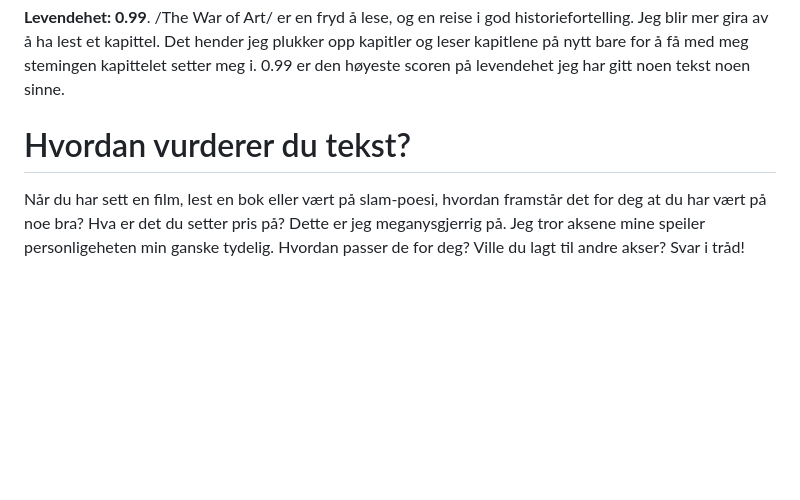
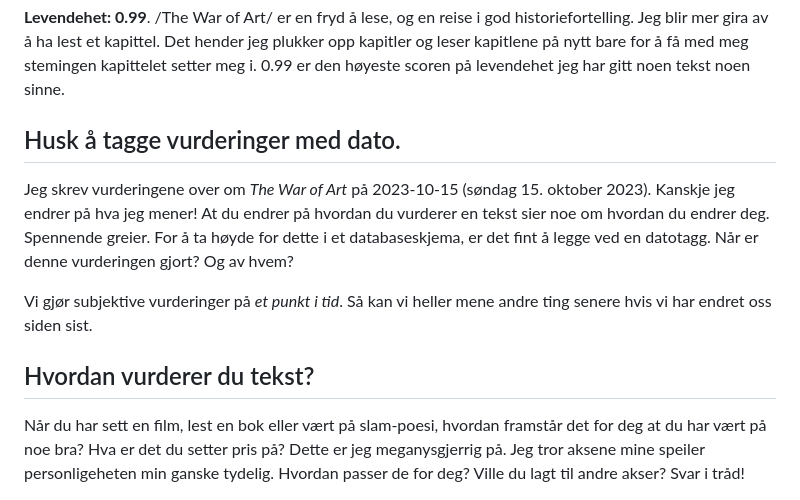
Before and after one commit to iterate/mikrobloggeriet, a Markdown page: o/olorm-43/index.md, the part around the change. Rendered like a GitHub page; blank space fills up the shorter version.

Commit message:
Husk å tagge vurderinger med dato

```diff
--- a/o/olorm-43/index.md
+++ b/o/olorm-43/index.md
@@ -84,7 +84,20 @@ Det hender jeg plukker opp kapitler og leser kapitlene på nytt bare for å få
 
 [Sean Percival]: https://seanpercival.com/
 
-# Hvordan vurderer du tekst?
+## Husk å tagge vurderinger med dato.
+
+Jeg skrev vurderingene over om _The War of Art_ på 2023-10-15 (søndag 15. oktober 2023).
+Kanskje jeg endrer på hva jeg mener!
+At du endrer på hvordan du vurderer en tekst sier noe om hvordan du endrer deg.
+Spennende greier.
+For å ta høyde for dette i et databaseskjema, er det fint å legge ved en datotagg.
+Når er denne vurderingen gjort?
+Og av hvem?
+
+Vi gjør subjektive vurderinger på _et punkt i tid_.
+Så kan vi heller mene andre ting senere hvis vi har endret oss siden sist.
+
+## Hvordan vurderer du tekst?
 
 Når du har sett en film, lest en bok eller vært på slam-poesi, hvordan framstår det for deg at du har vært på noe bra?
 Hva er det du setter pris på?
```
